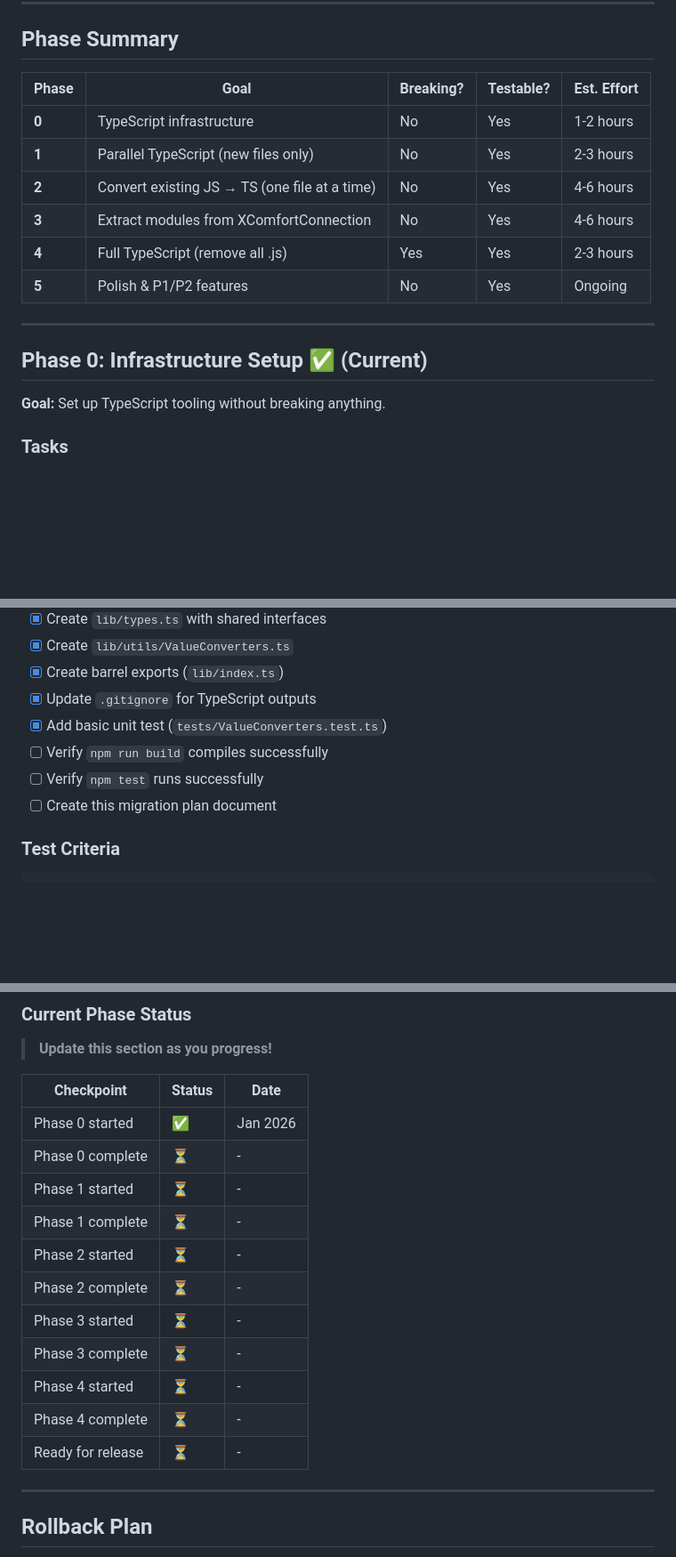
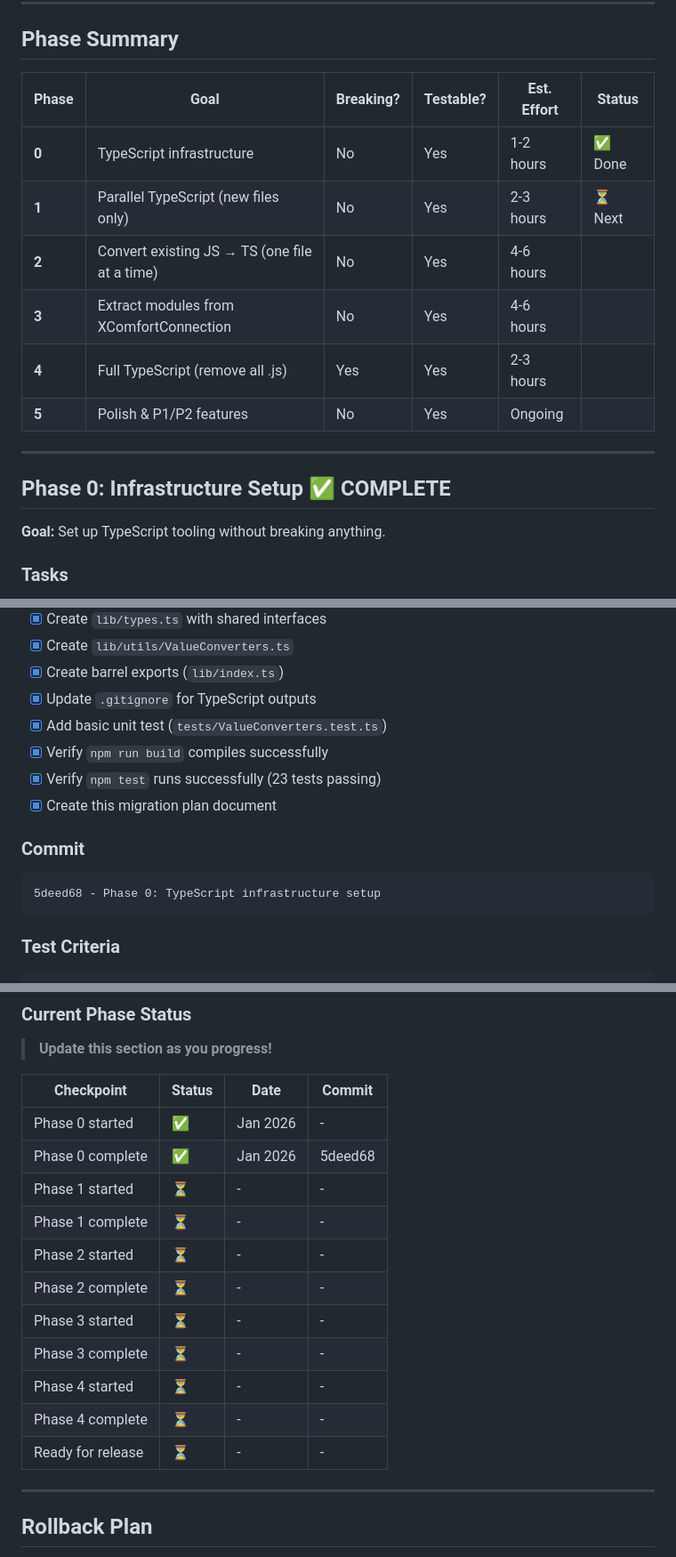
Before and after one commit to ehsky/homey-xcomfort-bridge, a Markdown page: docs/MIGRATION_PLAN.md, 3 parts joined by grey strips. Shown at 89% size. Drawn GitHub-style; blank space fills up the shorter version.

Commit message:
docs: Mark Phase 0 as complete in migration plan

````diff
--- a/docs/MIGRATION_PLAN.md
+++ b/docs/MIGRATION_PLAN.md
@@ -29,18 +29,18 @@ Suggested commit points:
 
 ## Phase Summary
 
-| Phase | Goal | Breaking? | Testable? | Est. Effort |
-|-------|------|-----------|-----------|-------------|
-| **0** | TypeScript infrastructure | No | Yes | 1-2 hours |
-| **1** | Parallel TypeScript (new files only) | No | Yes | 2-3 hours |
-| **2** | Convert existing JS → TS (one file at a time) | No | Yes | 4-6 hours |
-| **3** | Extract modules from XComfortConnection | No | Yes | 4-6 hours |
-| **4** | Full TypeScript (remove all .js) | Yes | Yes | 2-3 hours |
-| **5** | Polish & P1/P2 features | No | Yes | Ongoing |
+| Phase | Goal | Breaking? | Testable? | Est. Effort | Status |
+|-------|------|-----------|-----------|-------------|--------|
+| **0** | TypeScript infrastructure | No | Yes | 1-2 hours | ✅ Done |
+| **1** | Parallel TypeScript (new files only) | No | Yes | 2-3 hours | ⏳ Next |
+| **2** | Convert existing JS → TS (one file at a time) | No | Yes | 4-6 hours | |
+| **3** | Extract modules from XComfortConnection | No | Yes | 4-6 hours | |
+| **4** | Full TypeScript (remove all .js) | Yes | Yes | 2-3 hours | |
+| **5** | Polish & P1/P2 features | No | Yes | Ongoing | |
 
 ---
 
-## Phase 0: Infrastructure Setup ✅ (Current)
+## Phase 0: Infrastructure Setup ✅ COMPLETE
 
 **Goal:** Set up TypeScript tooling without breaking anything.
 
@@ -54,9 +54,15 @@ Suggested commit points:
 - [x] Create barrel exports (`lib/index.ts`)
 - [x] Update `.gitignore` for TypeScript outputs
 - [x] Add basic unit test (`tests/ValueConverters.test.ts`)
-- [ ] Verify `npm run build` compiles successfully
-- [ ] Verify `npm test` runs successfully
-- [ ] Create this migration plan document
+- [x] Verify `npm run build` compiles successfully
+- [x] Verify `npm test` runs successfully (23 tests passing)
+- [x] Create this migration plan document
+
+### Commit
+
+```
+5deed68 - Phase 0: TypeScript infrastructure setup
+```
 
 ### Test Criteria
 
@@ -288,19 +294,19 @@ npm run clean
 
 > **Update this section as you progress!**
 
-| Checkpoint | Status | Date |
-|------------|--------|------|
-| Phase 0 started | ✅ | Jan 2026 |
-| Phase 0 complete | ⏳ | - |
-| Phase 1 started | ⏳ | - |
-| Phase 1 complete | ⏳ | - |
-| Phase 2 started | ⏳ | - |
-| Phase 2 complete | ⏳ | - |
-| Phase 3 started | ⏳ | - |
-| Phase 3 complete | ⏳ | - |
-| Phase 4 started | ⏳ | - |
-| Phase 4 complete | ⏳ | - |
-| Ready for release | ⏳ | - |
+| Checkpoint | Status | Date | Commit |
+|------------|--------|------|--------|
+| Phase 0 started | ✅ | Jan 2026 | - |
+| Phase 0 complete | ✅ | Jan 2026 | 5deed68 |
+| Phase 1 started | ⏳ | - | - |
+| Phase 1 complete | ⏳ | - | - |
+| Phase 2 started | ⏳ | - | - |
+| Phase 2 complete | ⏳ | - | - |
+| Phase 3 started | ⏳ | - | - |
+| Phase 3 complete | ⏳ | - | - |
+| Phase 4 started | ⏳ | - | - |
+| Phase 4 complete | ⏳ | - | - |
+| Ready for release | ⏳ | - | - |
 
 ---
 
````
Also changed, not shown: other parts of docs/MIGRATION_PLAN.md (+1 -1 lines).
